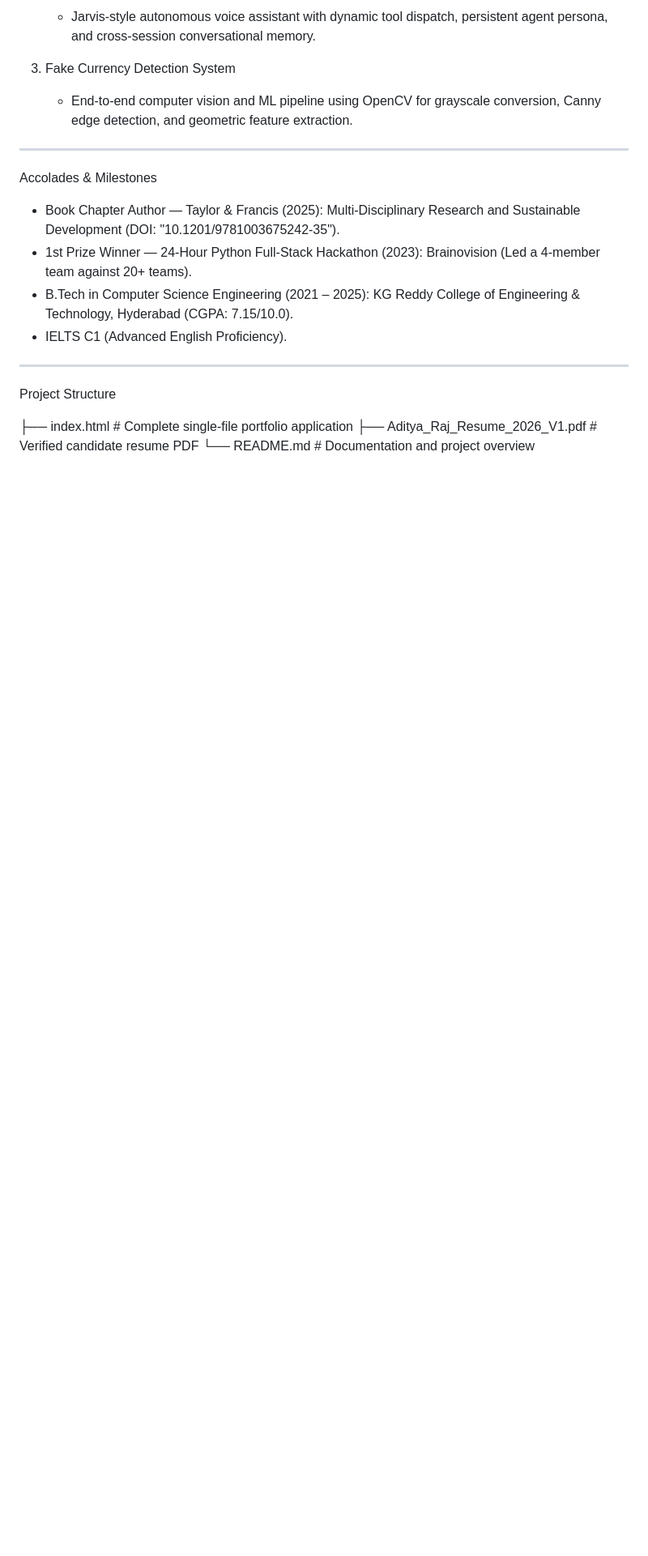
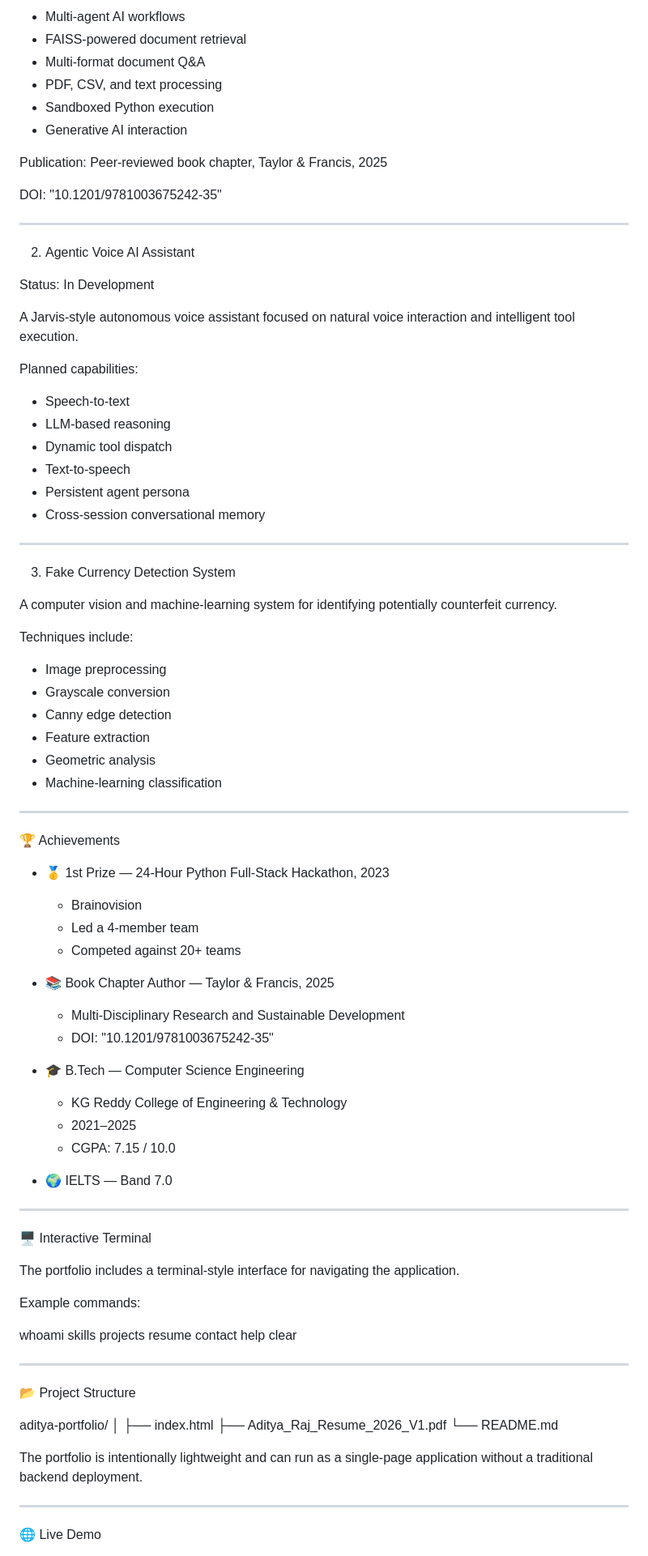
Before and after one commit to AdityaRaj2434/aditya-portfolio, a Markdown page: README.md, the part around one of its changes. Shown at 81% size. Drawn GitHub-style; blank space fills up the shorter version.

```diff
--- a/README.md
+++ b/README.md
@@ -40,23 +81,99 @@ Featured Projects
 
-   - Jarvis-style autonomous voice assistant with dynamic tool dispatch, persistent agent persona, and cross-session conversational memory.
+- Multi-agent AI workflows
+- FAISS-powered document retrieval
+- Multi-format document Q&A
+- PDF, CSV, and text processing
+- Sandboxed Python execution
+- Generative AI interaction
+
+Publication: Peer-reviewed book chapter, Taylor & Francis, 2025
+
+DOI: "10.1201/9781003675242-35"
+
+---
+
+2. Agentic Voice AI Assistant
+
+Status: In Development
+
+A Jarvis-style autonomous voice assistant focused on natural voice interaction and intelligent tool execution.
+
+Planned capabilities:
+
+- Speech-to-text
+- LLM-based reasoning
+- Dynamic tool dispatch
+- Text-to-speech
+- Persistent agent persona
+- Cross-session conversational memory
+
+---
 
 3. Fake Currency Detection System
 
-   - End-to-end computer vision and ML pipeline using OpenCV for grayscale conversion, Canny edge detection, and geometric feature extraction.
+A computer vision and machine-learning system for identifying potentially counterfeit currency.
+
+Techniques include:
+
+- Image preprocessing
+- Grayscale conversion
+- Canny edge detection
+- Feature extraction
+- Geometric analysis
+- Machine-learning classification
 
 ---
 
-Accolades & Milestones
+🏆 Achievements
 
-- Book Chapter Author — Taylor & Francis (2025): Multi-Disciplinary Research and Sustainable Development (DOI: "10.1201/9781003675242-35").
-- 1st Prize Winner — 24-Hour Python Full-Stack Hackathon (2023): Brainovision (Led a 4-member team against 20+ teams).
-- B.Tech in Computer Science Engineering (2021 – 2025): KG Reddy College of Engineering & Technology, Hyderabad (CGPA: 7.15/10.0).
-- IELTS C1 (Advanced English Proficiency).
+- 🥇 1st Prize — 24-Hour Python Full-Stack Hackathon, 2023
+
+  - Brainovision
+  - Led a 4-member team
+  - Competed against 20+ teams
+
+- 📚 Book Chapter Author — Taylor & Francis, 2025
+
+  - Multi-Disciplinary Research and Sustainable Development
+  - DOI: "10.1201/9781003675242-35"
+
+- 🎓 B.Tech — Computer Science Engineering
+
+  - KG Reddy College of Engineering & Technology
+  - 2021–2025
+  - CGPA: 7.15 / 10.0
+
+- 🌍 IELTS — Band 7.0
 
 ---
 
-Project Structure
+🖥️ Interactive Terminal
 
-├── index.html                       # Complete single-file portfolio application
-├── Aditya_Raj_Resume_2026_V1.pdf    # Verified candidate resume PDF
-└── README.md                        # Documentation and project overview
+The portfolio includes a terminal-style interface for navigating the application.
+
+Example commands:
+
+whoami
+skills
+projects
+resume
+contact
+help
+clear
+
+---
+
+📂 Project Structure
+
+aditya-portfolio/
+│
+├── index.html
+├── Aditya_Raj_Resume_2026_V1.pdf
+└── README.md
+
+The portfolio is intentionally lightweight and can run as a single-page application without a traditional backend deployment.
+
+---
+
+🌐 Live Demo
+
```
Also changed, not shown: other parts of README.md (+96 -21 lines).
